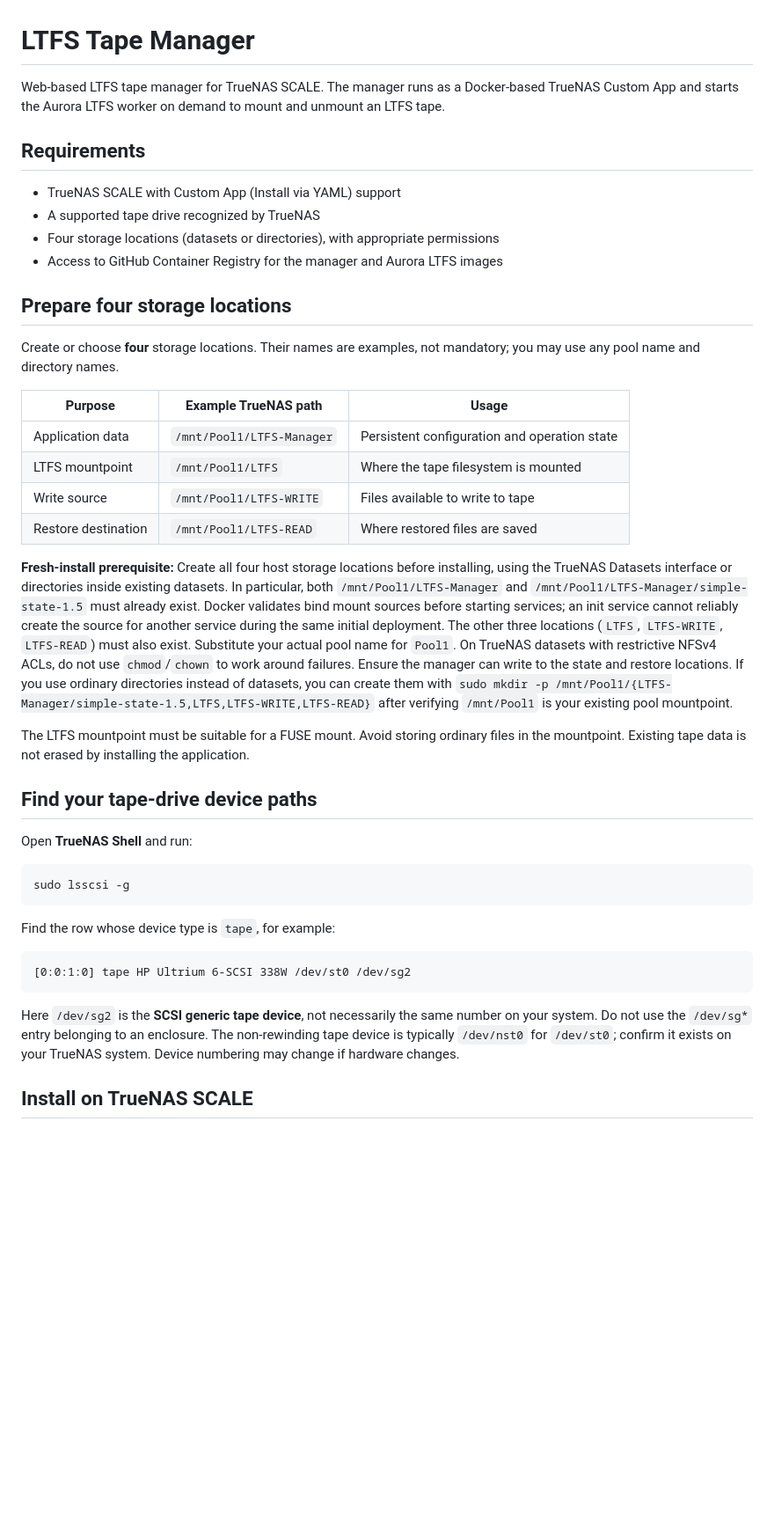
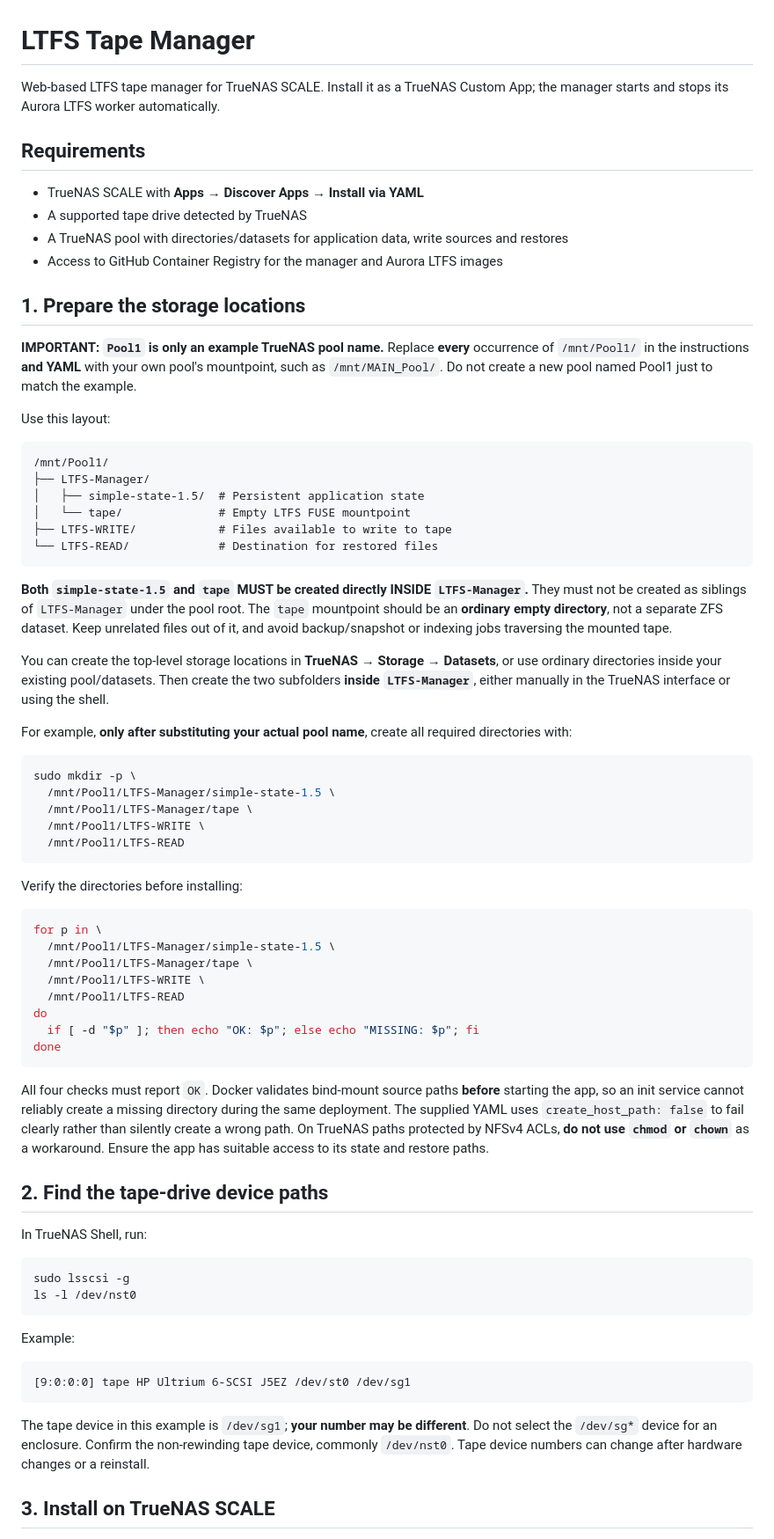
Before and after one commit to geraldjust/ltfs-tape-manager, a Markdown page: README.md, the part around one of its changes. Shown at 88% size. Drawn GitHub-style; blank space fills up the shorter version.

Commit message:
docs: document verified nested LTFS mountpoint and fresh install

````diff
--- a/README.md
+++ b/README.md
@@ -1,44 +1,74 @@
 # LTFS Tape Manager
 
-Web-based LTFS tape manager for TrueNAS SCALE. The manager runs as a Docker-based TrueNAS Custom App and starts the Aurora LTFS worker on demand to mount and unmount an LTFS tape.
+Web-based LTFS tape manager for TrueNAS SCALE. Install it as a TrueNAS Custom App; the manager starts and stops its Aurora LTFS worker automatically.
 
 ## Requirements
 
-- TrueNAS SCALE with Custom App (Install via YAML) support
-- A supported tape drive recognized by TrueNAS
-- Four storage locations (datasets or directories), with appropriate permissions
+- TrueNAS SCALE with **Apps → Discover Apps → Install via YAML**
+- A supported tape drive detected by TrueNAS
+- A TrueNAS pool with directories/datasets for application data, write sources and restores
 - Access to GitHub Container Registry for the manager and Aurora LTFS images
 
-## Prepare four storage locations
+## 1. Prepare the storage locations
 
-Create or choose **four** storage locations. Their names are examples, not mandatory; you may use any pool name and directory names.
+**IMPORTANT: `Pool1` is only an example TrueNAS pool name.** Replace **every** occurrence of `/mnt/Pool1/` in the instructions **and YAML** with your own pool's mountpoint, such as `/mnt/MAIN_Pool/`. Do not create a new pool named Pool1 just to match the example.
 
-| Purpose | Example TrueNAS path | Usage |
-| --- | --- | --- |
-| Application data | `/mnt/Pool1/LTFS-Manager` | Persistent configuration and operation state |
-| LTFS mountpoint | `/mnt/Pool1/LTFS` | Where the tape filesystem is mounted |
-| Write source | `/mnt/Pool1/LTFS-WRITE` | Files available to write to tape |
-| Restore destination | `/mnt/Pool1/LTFS-READ` | Where restored files are saved |
+Use this layout:
 
-**Fresh-install prerequisite:** Create all four host storage locations before installing, using the TrueNAS Datasets interface or directories inside existing datasets. In particular, both `/mnt/Pool1/LTFS-Manager` and `/mnt/Pool1/LTFS-Manager/simple-state-1.5` must already exist. Docker validates bind mount sources before starting services; an init service cannot reliably create the source for another service during the same initial deployment. The other three locations (`LTFS`, `LTFS-WRITE`, `LTFS-READ`) must also exist. Substitute your actual pool name for `Pool1`. On TrueNAS datasets with restrictive NFSv4 ACLs, do not use `chmod`/`chown` to work around failures. Ensure the manager can write to the state and restore locations. If you use ordinary directories instead of datasets, you can create them with `sudo mkdir -p /mnt/Pool1/{LTFS-Manager/simple-state-1.5,LTFS,LTFS-WRITE,LTFS-READ}` after verifying `/mnt/Pool1` is your existing pool mountpoint.
+```text
+/mnt/Pool1/
+├── LTFS-Manager/
+│   ├── simple-state-1.5/  # Persistent application state
+│   └── tape/              # Empty LTFS FUSE mountpoint
+├── LTFS-WRITE/            # Files available to write to tape
+└── LTFS-READ/             # Destination for restored files
+```
 
-The LTFS mountpoint must be suitable for a FUSE mount. Avoid storing ordinary files in the mountpoint. Existing tape data is not erased by installing the application.
+**Both `simple-state-1.5` and `tape` MUST be created directly INSIDE `LTFS-Manager`.** They must not be created as siblings of `LTFS-Manager` under the pool root. The `tape` mountpoint should be an **ordinary empty directory**, not a separate ZFS dataset. Keep unrelated files out of it, and avoid backup/snapshot or indexing jobs traversing the mounted tape.
 
-## Find your tape-drive device paths
+You can create the top-level storage locations in **TrueNAS → Storage → Datasets**, or use ordinary directories inside your existing pool/datasets. Then create the two subfolders **inside `LTFS-Manager`**, either manually in the TrueNAS interface or using the shell.
 
-Open **TrueNAS Shell** and run:
+For example, **only after substituting your actual pool name**, create all required directories with:
+
+```bash
+sudo mkdir -p \
+  /mnt/Pool1/LTFS-Manager/simple-state-1.5 \
+  /mnt/Pool1/LTFS-Manager/tape \
+  /mnt/Pool1/LTFS-WRITE \
+  /mnt/Pool1/LTFS-READ
+```
+
+Verify the directories before installing:
+
+```bash
+for p in \
+  /mnt/Pool1/LTFS-Manager/simple-state-1.5 \
+  /mnt/Pool1/LTFS-Manager/tape \
+  /mnt/Pool1/LTFS-WRITE \
+  /mnt/Pool1/LTFS-READ
+do
+  if [ -d "$p" ]; then echo "OK: $p"; else echo "MISSING: $p"; fi
+done
+```
+
+All four checks must report `OK`. Docker validates bind-mount source paths **before** starting the app, so an init service cannot reliably create a missing directory during the same deployment. The supplied YAML uses `create_host_path: false` to fail clearly rather than silently create a wrong path. On TrueNAS paths protected by NFSv4 ACLs, **do not use `chmod` or `chown`** as a workaround. Ensure the app has suitable access to its state and restore paths.
+
+## 2. Find the tape-drive device paths
+
+In TrueNAS Shell, run:
 
 ```bash
 sudo lsscsi -g
+ls -l /dev/nst0
 ```
 
-Find the row whose device type is `tape`, for example:
+Example:
 
 ```text
-[0:0:1:0] tape HP Ultrium 6-SCSI 338W /dev/st0 /dev/sg2
+[9:0:0:0] tape HP Ultrium 6-SCSI J5EZ /dev/st0 /dev/sg1
 ```
 
-Here `/dev/sg2` is the **SCSI generic tape device**, not necessarily the same number on your system. Do not use the `/dev/sg*` entry belonging to an enclosure. The non-rewinding tape device is typically `/dev/nst0` for `/dev/st0`; confirm it exists on your TrueNAS system. Device numbering may change if hardware changes.
+The tape device in this example is `/dev/sg1`; **your number may be different**. Do not select the `/dev/sg*` device for an enclosure. Confirm the non-rewinding tape device, commonly `/dev/nst0`. Tape device numbers can change after hardware changes or a reinstall.
 
-## Install on TrueNAS SCALE
+## 3. Install on TrueNAS SCALE
 
````
Also changed, not shown: other parts of README.md (+32 -13 lines).
